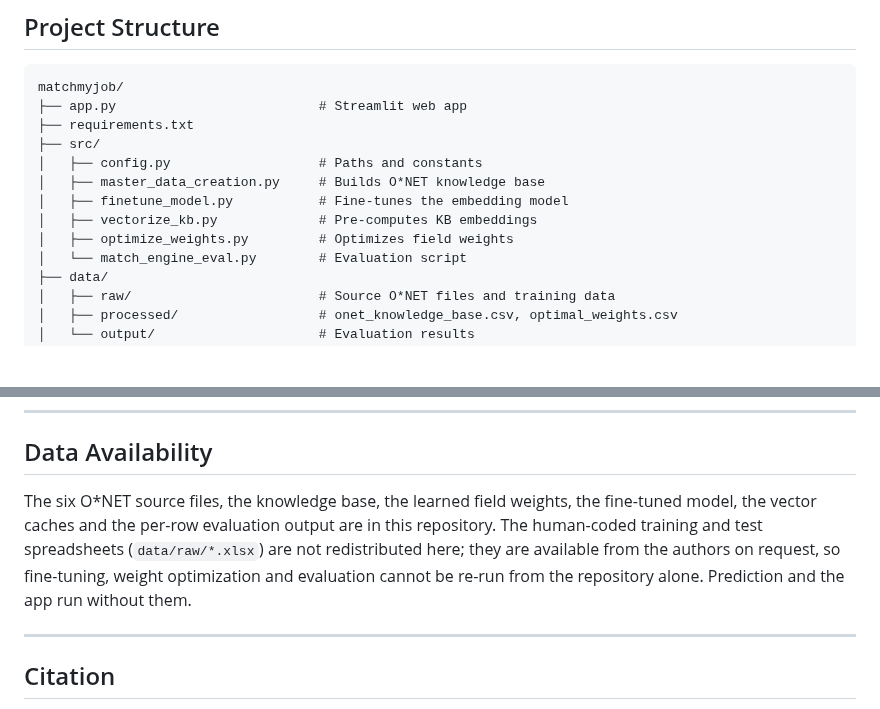
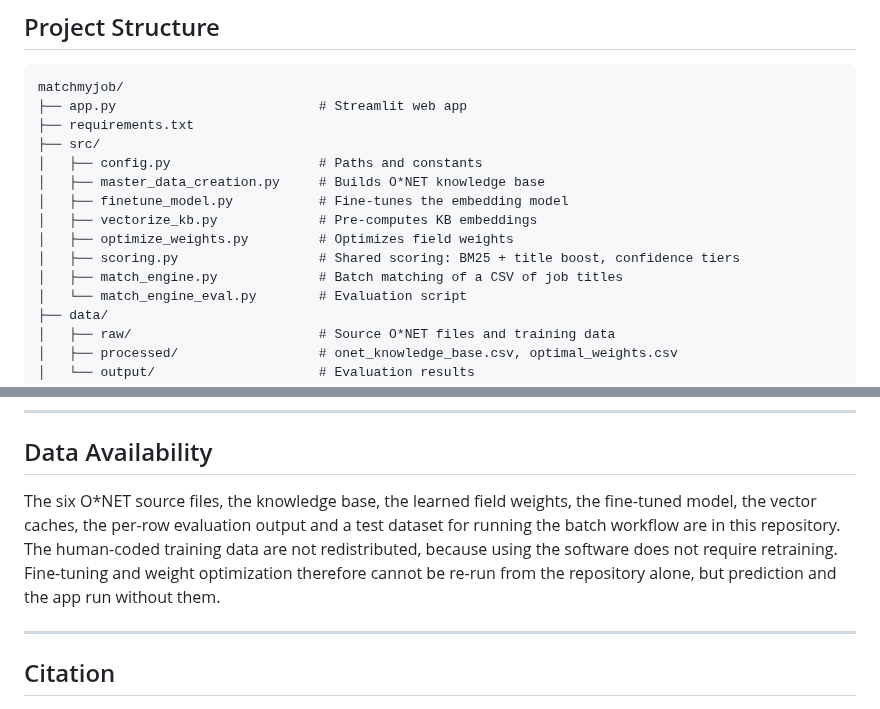
Before and after one commit to ankitk12029/MatchMyJob, a Markdown page: README.md, 2 parts joined by grey strips. GitHub-like rendering; blank space fills up the shorter version.

Commit message:
update docs, architecture figure and paper for aligned scoring

```diff
--- a/README.md
+++ b/README.md
@@ -83,6 +83,8 @@ matchmyjob/
 │   ├── finetune_model.py           # Fine-tunes the embedding model
 │   ├── vectorize_kb.py             # Pre-computes KB embeddings
 │   ├── optimize_weights.py         # Optimizes field weights
+│   ├── scoring.py                  # Shared scoring: BM25 + title boost, confidence tiers
+│   ├── match_engine.py             # Batch matching of a CSV of job titles
 │   └── match_engine_eval.py        # Evaluation script
 ├── data/
 │   ├── raw/                        # Source O*NET files and training data
@@ -110,7 +112,7 @@ matchmyjob/
 
 ## Data Availability
 
-The six O*NET source files, the knowledge base, the learned field weights, the fine-tuned model, the vector caches and the per-row evaluation output are in this repository. The human-coded training and test spreadsheets (`data/raw/*.xlsx`) are not redistributed here; they are available from the authors on request, so fine-tuning, weight optimization and evaluation cannot be re-run from the repository alone. Prediction and the app run without them.
+The six O*NET source files, the knowledge base, the learned field weights, the fine-tuned model, the vector caches, the per-row evaluation output and a test dataset for running the batch workflow are in this repository. The human-coded training data are not redistributed, because using the software does not require retraining. Fine-tuning and weight optimization therefore cannot be re-run from the repository alone, but prediction and the app run without them.
 
 ---
 
```
Also changed, not shown: data/output/eval_summary.md (+3 -1 lines), paper.md (+5 -3 lines), architecture.png.
